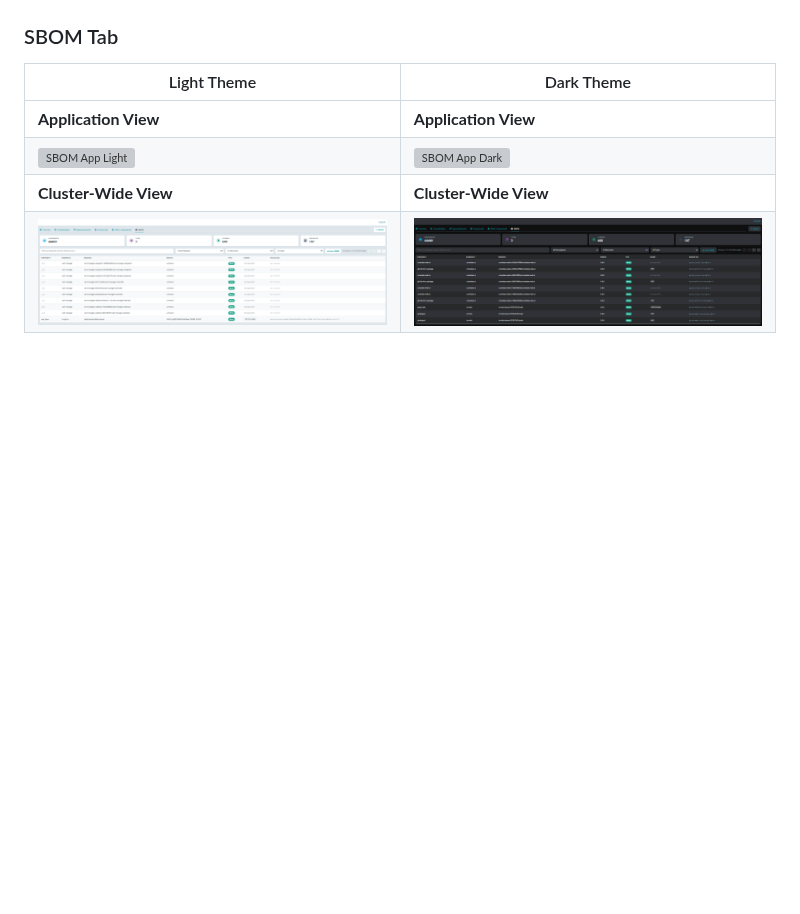
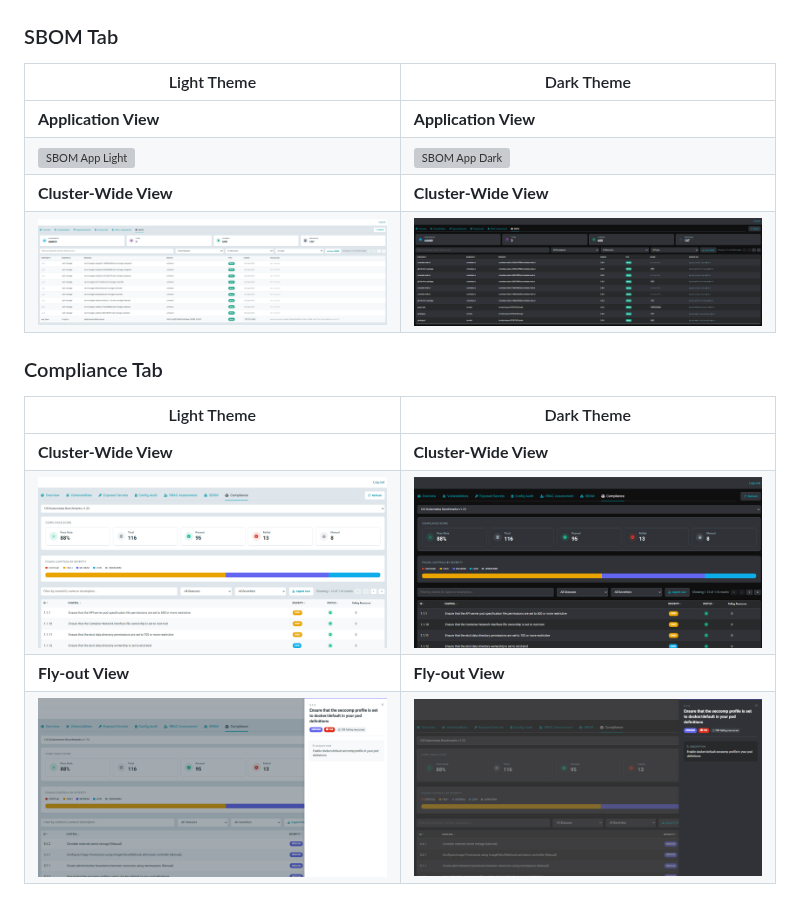
Before and after one commit to DeWildeDaan/Argo-Trivy-Insights, a Markdown page: docs/GALLERY.MD, the part around the change. Drawn GitHub-style; pictures changed too: docs/screenshots/dark-theme/compliance-cluster-dark.png (added), docs/screenshots/dark-theme/compliance-flyout-dark.png (added), docs/screenshots/light-theme/compliance-cluster-light.png (added); blank space fills up the shorter version; grey boxes are pictures that could not be loaded.

```diff
--- a/docs/GALLERY.MD
+++ b/docs/GALLERY.MD
@@ -59,3 +59,12 @@ Here you can find images of all available navigation tabs/screen this extention
 | ![SBOM App Light](screenshots/light-theme/sbom-app-light.png) | ![SBOM App Dark](screenshots/dark-theme/sbom-app-dark.png) |
 | **Cluster-Wide View** | **Cluster-Wide View** |
 | ![SBOM Cluster Light](screenshots/light-theme/sbom-cluster-light.png) | ![SBOM Cluster Dark](screenshots/dark-theme/sbom-cluster-dark.png) |
+
+### Compliance Tab
+
+| Light Theme | Dark Theme |
+|-------------|-----------|
+| **Cluster-Wide View** | **Cluster-Wide View** |
+| ![SBOM App Light](screenshots/light-theme/compliance-cluster-light.png) | ![SBOM App Dark](screenshots/dark-theme/compliance-cluster-dark.png) |
+| **Fly-out View** | **Fly-out View** |
+| ![SBOM Cluster Light](screenshots/light-theme/compliance-flyout-light.png) | ![SBOM Cluster Dark](screenshots/dark-theme/compliance-flyout-dark.png) |
```
Also changed, not shown: README.md (+2 -2 lines), 14 other files.
